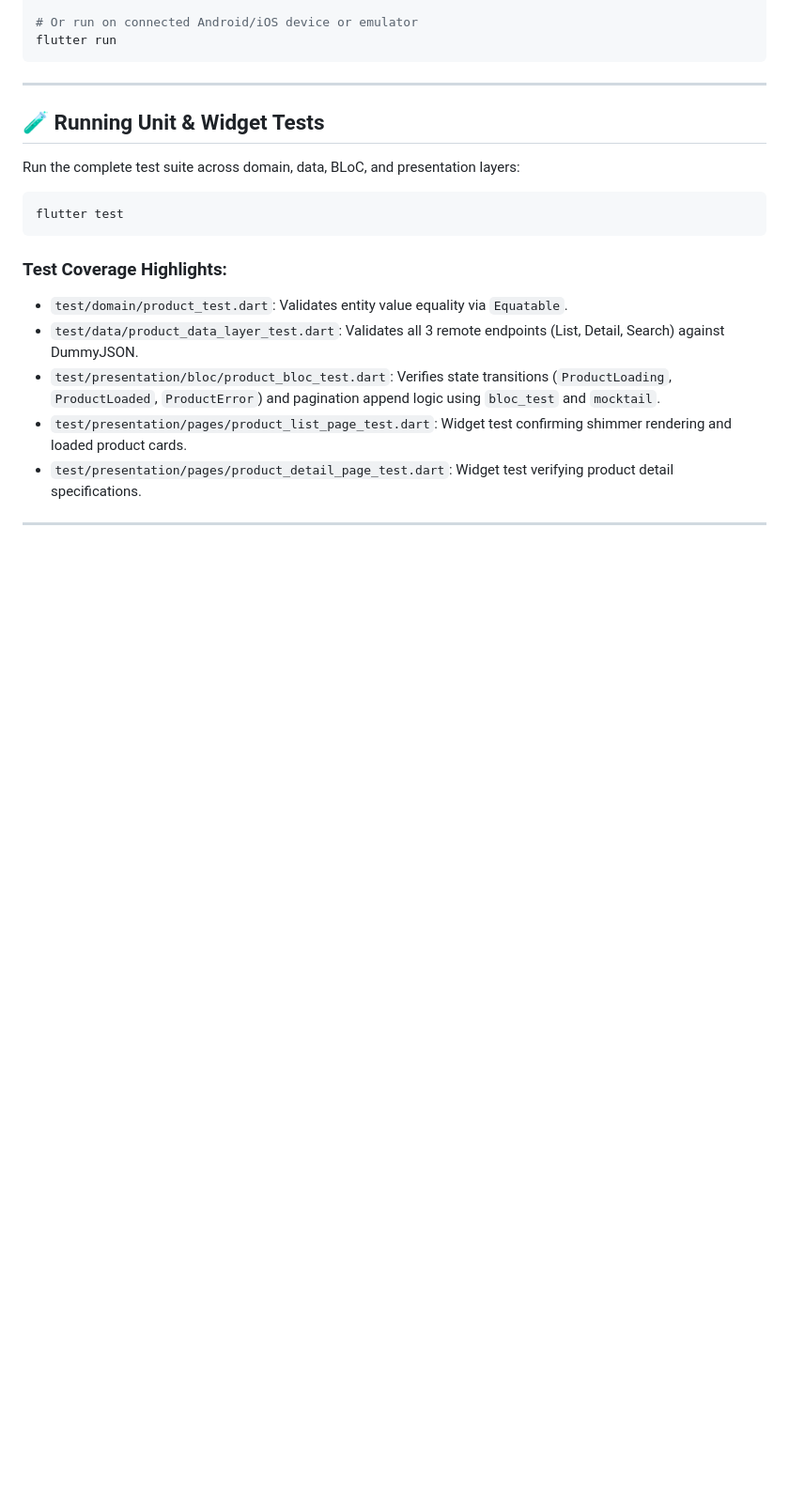
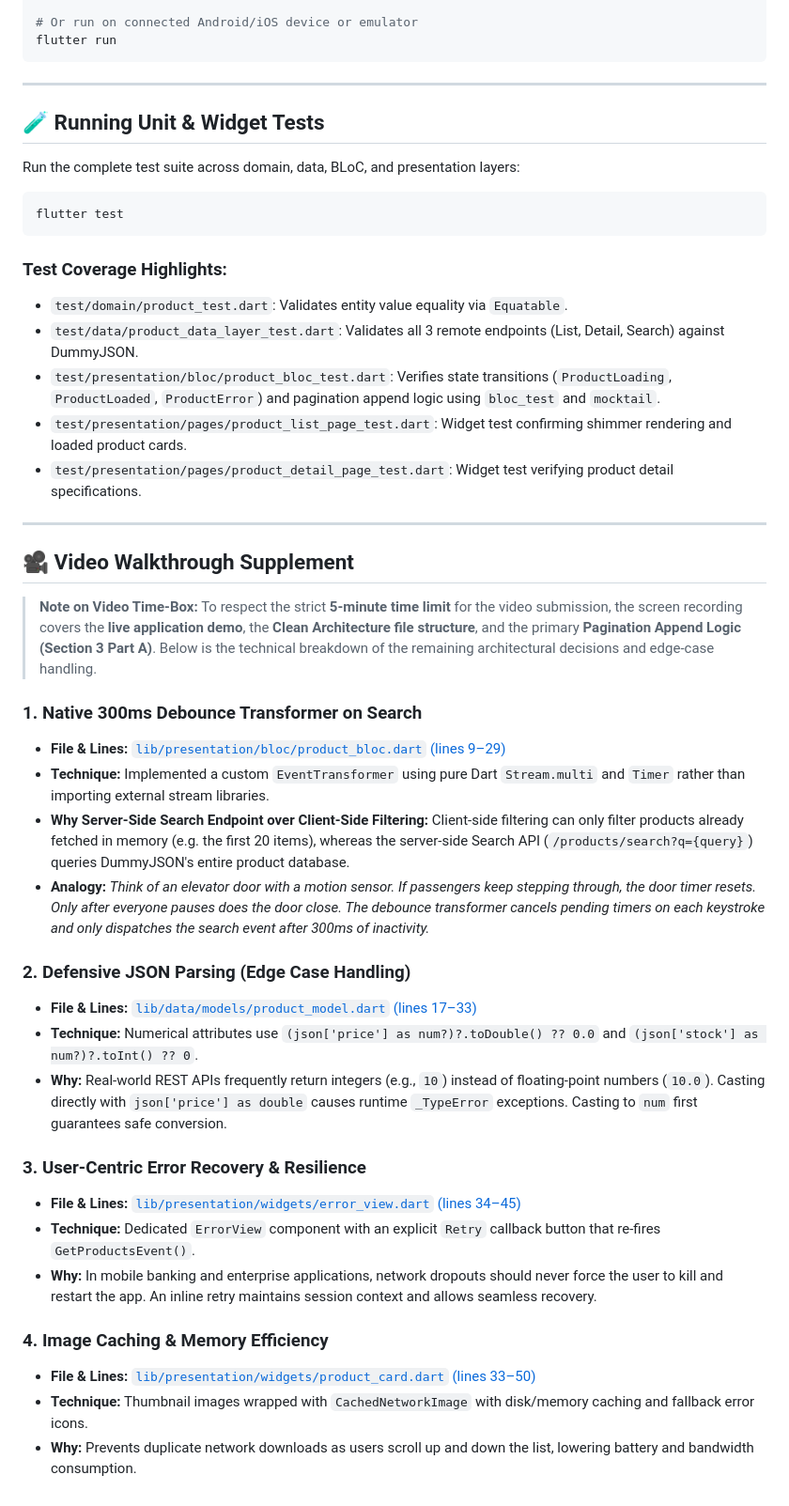
Before and after one commit to Afif2473/myProductCatalog, a Markdown page: README.md, the part around the change. Shown at 94% size. GitHub-like rendering; blank space fills up the shorter version.

Commit message:
chore: add additional explanation for walkthrough video

```diff
--- a/README.md
+++ b/README.md
@@ -103,3 +103,28 @@ flutter test
 - `test/presentation/pages/product_detail_page_test.dart`: Widget test verifying product detail specifications.
 
 ---
+
+## 🎥 Video Walkthrough Supplement
+
+> **Note on Video Time-Box:** To respect the strict **5-minute time limit** for the video submission, the screen recording covers the **live application demo**, the **Clean Architecture file structure**, and the primary **Pagination Append Logic (Section 3 Part A)**. Below is the technical breakdown of the remaining architectural decisions and edge-case handling.
+
+### 1. Native 300ms Debounce Transformer on Search
+- **File & Lines:** [`lib/presentation/bloc/product_bloc.dart` (lines 9–29)](lib/presentation/bloc/product_bloc.dart#L9-L29)
+- **Technique:** Implemented a custom `EventTransformer` using pure Dart `Stream.multi` and `Timer` rather than importing external stream libraries.
+- **Why Server-Side Search Endpoint over Client-Side Filtering:** Client-side filtering can only filter products already fetched in memory (e.g. the first 20 items), whereas the server-side Search API (`/products/search?q={query}`) queries DummyJSON's entire product database.
+- **Analogy:** *Think of an elevator door with a motion sensor. If passengers keep stepping through, the door timer resets. Only after everyone pauses does the door close. The debounce transformer cancels pending timers on each keystroke and only dispatches the search event after 300ms of inactivity.*
+
+### 2. Defensive JSON Parsing (Edge Case Handling)
+- **File & Lines:** [`lib/data/models/product_model.dart` (lines 17–33)](lib/data/models/product_model.dart#L17-L33)
+- **Technique:** Numerical attributes use `(json['price'] as num?)?.toDouble() ?? 0.0` and `(json['stock'] as num?)?.toInt() ?? 0`.
+- **Why:** Real-world REST APIs frequently return integers (e.g., `10`) instead of floating-point numbers (`10.0`). Casting directly with `json['price'] as double` causes runtime `_TypeError` exceptions. Casting to `num` first guarantees safe conversion.
+
+### 3. User-Centric Error Recovery & Resilience
+- **File & Lines:** [`lib/presentation/widgets/error_view.dart` (lines 34–45)](lib/presentation/widgets/error_view.dart#L34-L45)
+- **Technique:** Dedicated `ErrorView` component with an explicit `Retry` callback button that re-fires `GetProductsEvent()`.
+- **Why:** In mobile banking and enterprise applications, network dropouts should never force the user to kill and restart the app. An inline retry maintains session context and allows seamless recovery.
+
+### 4. Image Caching & Memory Efficiency
+- **File & Lines:** [`lib/presentation/widgets/product_card.dart` (lines 33–50)](lib/presentation/widgets/product_card.dart#L33-L50)
+- **Technique:** Thumbnail images wrapped with `CachedNetworkImage` with disk/memory caching and fallback error icons.
+- **Why:** Prevents duplicate network downloads as users scroll up and down the list, lowering battery and bandwidth consumption.
```
